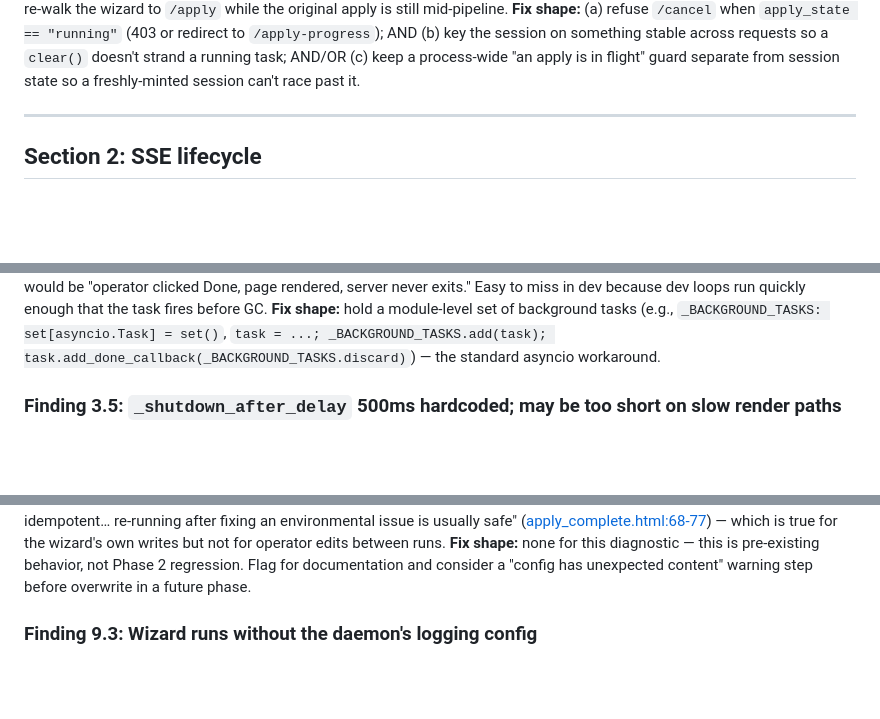
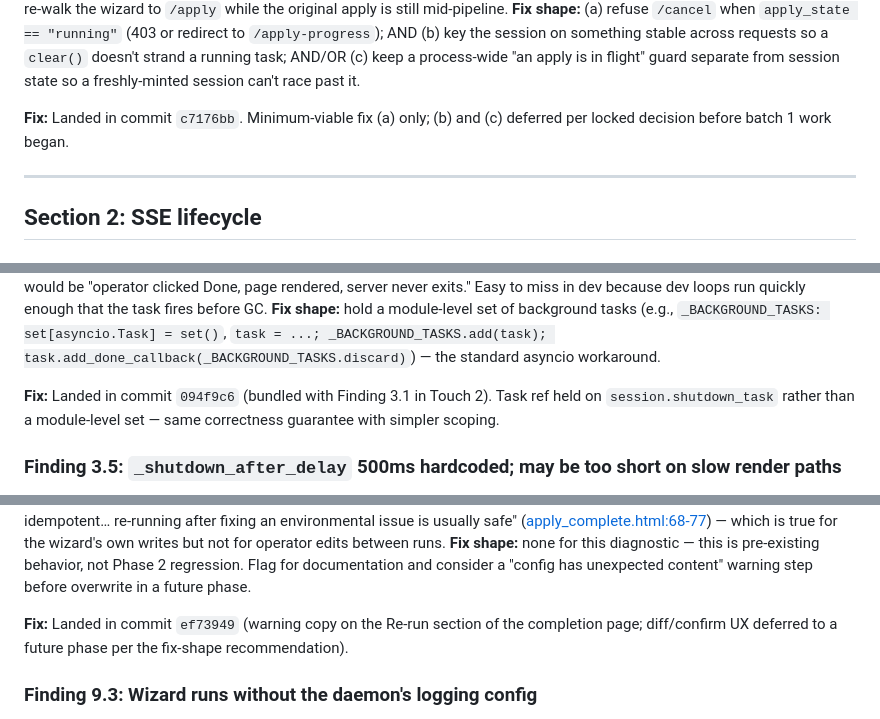
Before and after one commit to kevwillow/lynceus-warden, a Markdown page: PHASE_2_DIAGNOSTIC.md, 3 parts joined by grey strips. Drawn GitHub-style; blank space fills up the shorter version.

```diff
--- a/PHASE_2_DIAGNOSTIC.md
+++ b/PHASE_2_DIAGNOSTIC.md
@@ -147,6 +149,9 @@ something stable across requests so a `clear()` doesn't strand a
 running task; AND/OR (c) keep a process-wide "an apply is in flight"
 guard separate from session state so a freshly-minted session can't
 race past it.
+
+**Fix:** Landed in commit `c7176bb`. Minimum-viable fix (a) only;
+(b) and (c) deferred per locked decision before batch 1 work began.
 
 ---
 
@@ -327,6 +338,10 @@ fires before GC.
 `_BACKGROUND_TASKS: set[asyncio.Task] = set()`, `task = ...;
 _BACKGROUND_TASKS.add(task); task.add_done_callback(_BACKGROUND_TASKS.discard)`)
 — the standard asyncio workaround.
+
+**Fix:** Landed in commit `094f9c6` (bundled with Finding 3.1 in
+Touch 2). Task ref held on `session.shutdown_task` rather than a
+module-level set — same correctness guarantee with simpler scoping.
 
 ### Finding 3.5: `_shutdown_after_delay` 500ms hardcoded; may be too short on slow render paths
 
@@ -707,6 +729,10 @@ edits between runs.
 behavior, not Phase 2 regression. Flag for documentation and
 consider a "config has unexpected content" warning step before
 overwrite in a future phase.
+
+**Fix:** Landed in commit `ef73949` (warning copy on the Re-run
+section of the completion page; diff/confirm UX deferred to a
+future phase per the fix-shape recommendation).
 
 ### Finding 9.3: Wizard runs without the daemon's logging config
 
```
Also changed, not shown: other parts of PHASE_2_DIAGNOSTIC.md (+15 -0 lines), CHANGELOG.md (+39 -0 lines).
